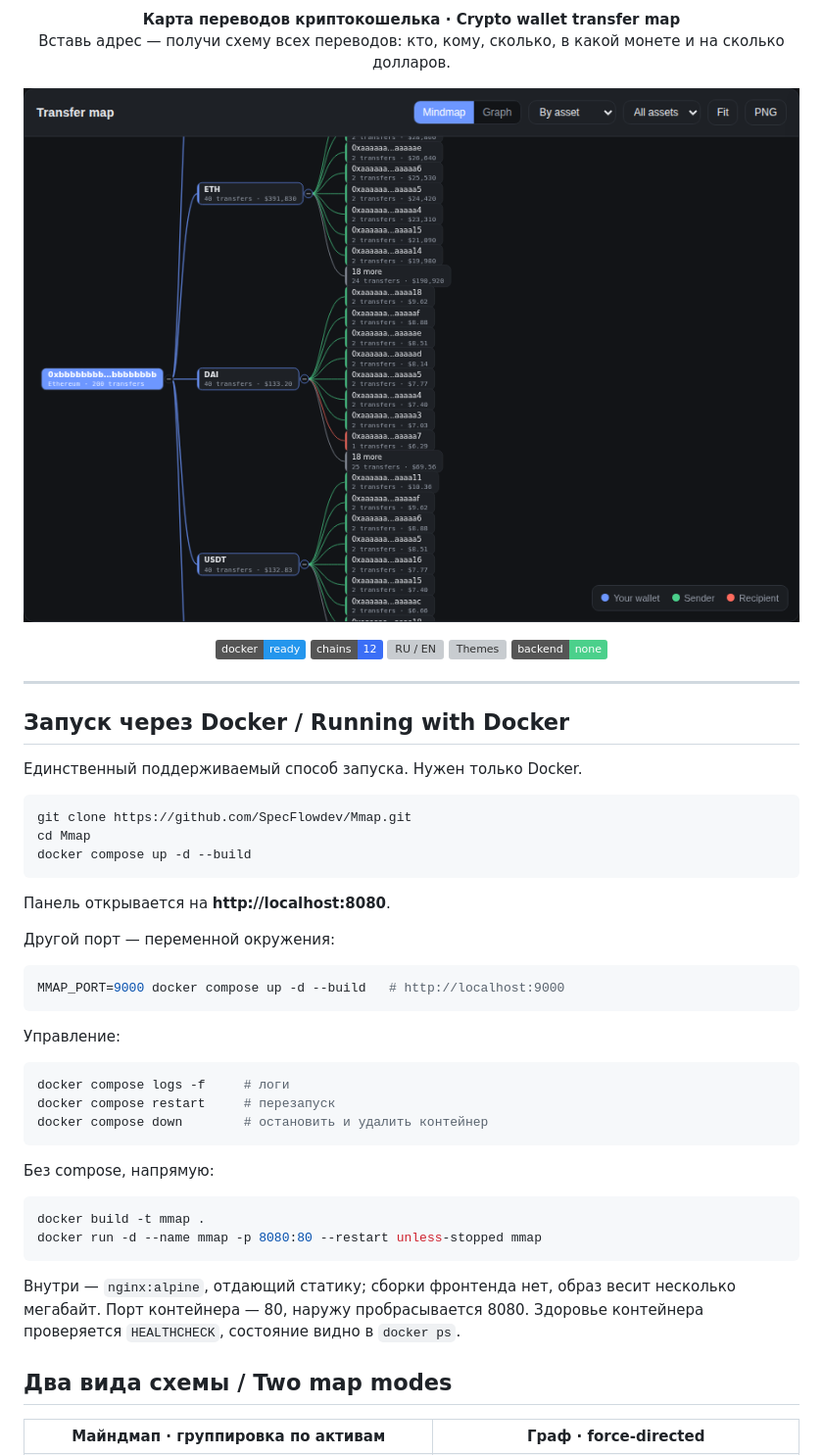
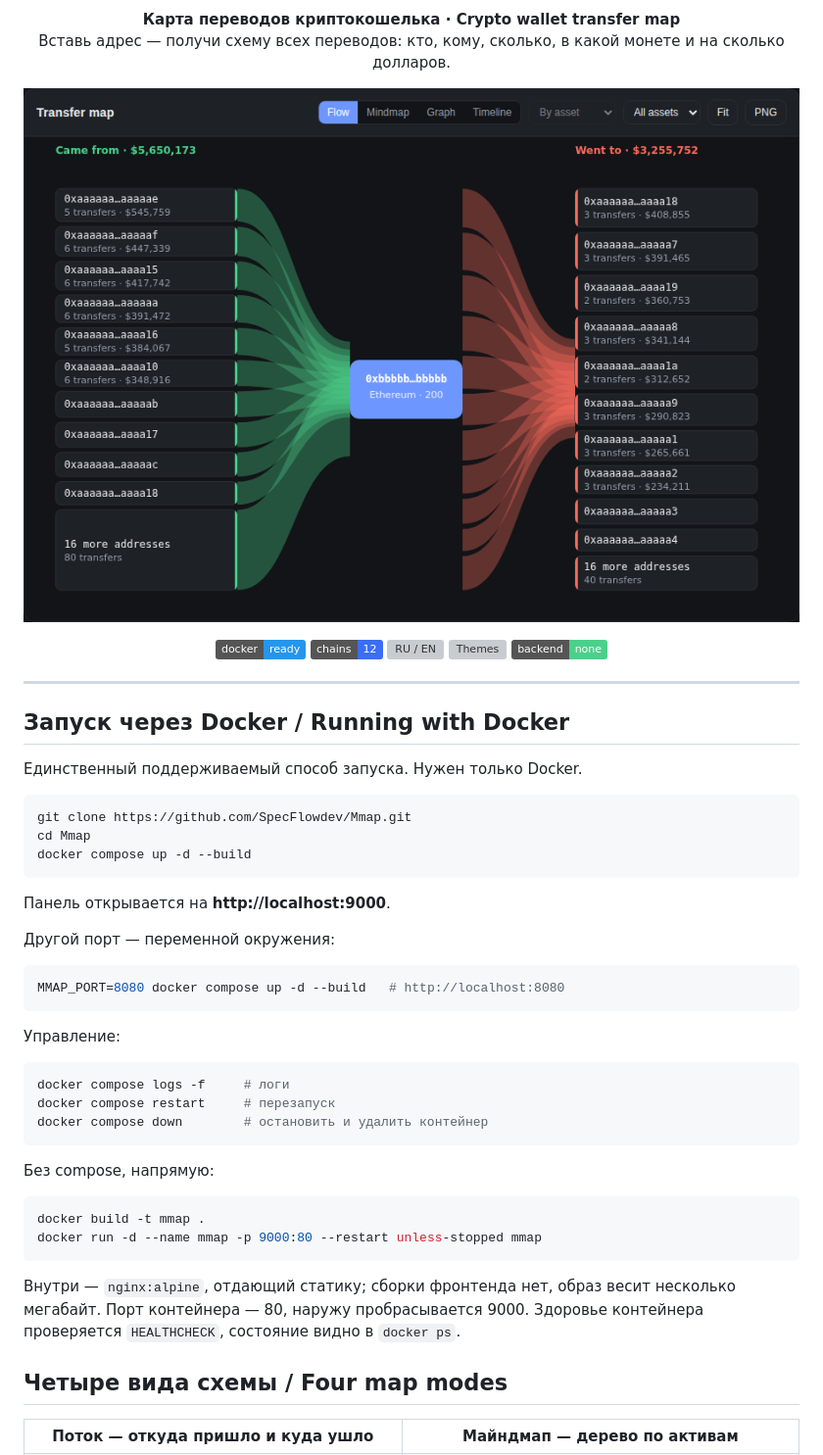
Before and after one commit to SpecFlowdev/Mmap, a Markdown page: README.md, the part around one of its changes. Shown at 98% size. Drawn GitHub-style; pictures changed too: docs/flow.png (added), docs/mindmap.png; badges without logos; grey boxes are pictures that could not be loaded.

````diff
--- a/README.md
+++ b/README.md
@@ -5,7 +5,7 @@
 </p>
 
 <p align="center">
-  <img src="docs/mindmap.png" alt="Майндмап переводов кошелька" width="820">
+  <img src="docs/flow.png" alt="Откуда пришли и куда ушли средства" width="820">
 </p>
 
 <p align="center">
@@ -28,12 +28,12 @@ cd Mmap
 docker compose up -d --build
 ```
 
-Панель открывается на **http://localhost:8080**.
+Панель открывается на **http://localhost:9000**.
 
 Другой порт — переменной окружения:
 
 ```bash
-MMAP_PORT=9000 docker compose up -d --build   # http://localhost:9000
+MMAP_PORT=8080 docker compose up -d --build   # http://localhost:8080
 ```
 
 Управление:
@@ -48,18 +48,18 @@ docker compose down        # остановить и удалить контей
 
 ```bash
 docker build -t mmap .
-docker run -d --name mmap -p 8080:80 --restart unless-stopped mmap
+docker run -d --name mmap -p 9000:80 --restart unless-stopped mmap
 ```
 
 Внутри — `nginx:alpine`, отдающий статику; сборки фронтенда нет, образ весит несколько мегабайт.
-Порт контейнера — 80, наружу пробрасывается 8080. Здоровье контейнера проверяется `HEALTHCHECK`,
+Порт контейнера — 80, наружу пробрасывается 9000. Здоровье контейнера проверяется `HEALTHCHECK`,
 состояние видно в `docker ps`.
 
-## Два вида схемы / Two map modes
+## Четыре вида схемы / Four map modes
 
 <table>
   <tr>
-    <td align="center"><b>Майндмап · группировка по активам</b></td>
-    <td align="center"><b>Граф · force-directed</b></td>
+    <td align="center"><b>Поток — откуда пришло и куда ушло</b></td>
+    <td align="center"><b>Майндмап — дерево по активам</b></td>
   </tr>
   <tr>
````
Also changed, not shown: other parts of README.md (+29 -3 lines), docs/screenshot-dark.png, docs/screenshot-light.png, docs/selection.png (added), docs/timeline.png (added), 6 other files.
